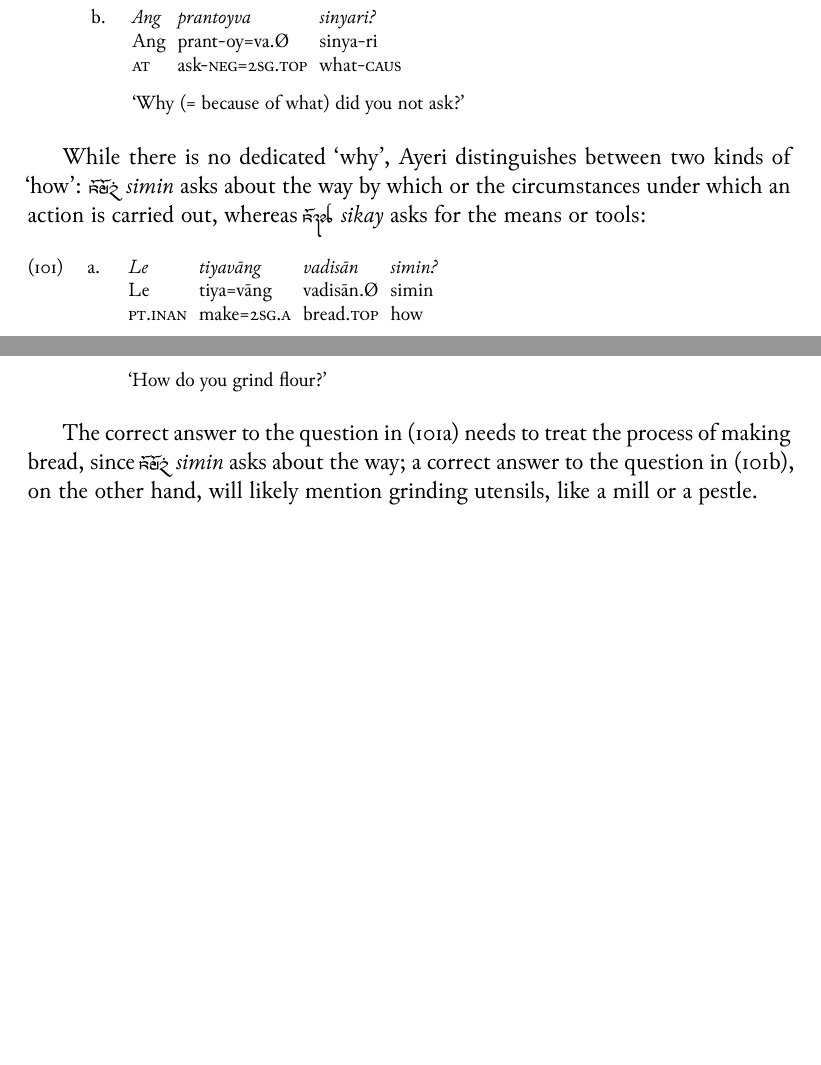
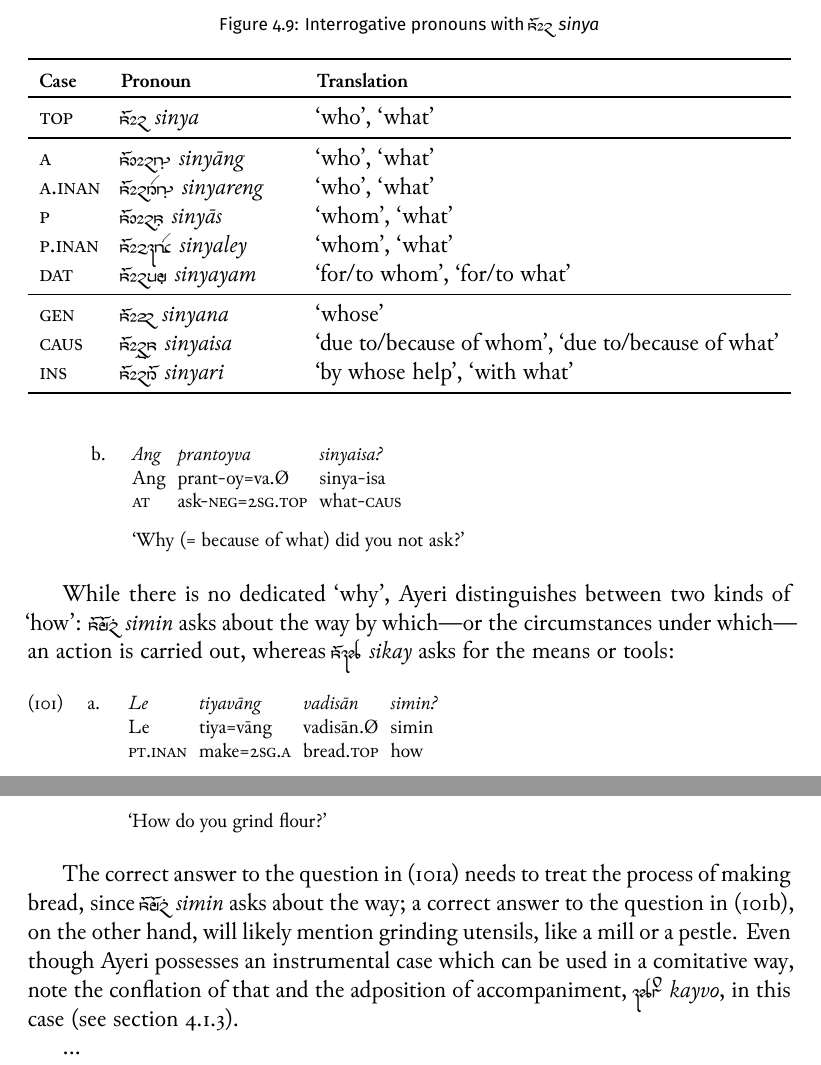
Before and after one commit to carbeck/ayerigrammar, a LaTeX thesis (grammar.tex, which reads chapters/gramcat.tex): two parts of page 132 of 138, joined at a grey line, cut at the place of the change, the shorter picture padded with empty space. The pictures show the PDF file grammar.pdf that the author committed with the source.

Commit message:
Inflections of sinya 'who/what'

```diff
--- a/chapters/gramcat.tex
+++ b/chapters/gramcat.tex
@@ -3602,9 +3603,75 @@ will likely constitute the topic of the sentence and the answer.
 \footnotetext{This may be shortened to just \xayr{sinYaaNF Ady?}{sinyāng
 adaya?}{who (is) there?} (who-\Aarg{} there).}
 
+\begin{figure}[tp]\centering
+\caption{Interrogative pronouns with \rayr{sinY}{sinya}}
+\begin{tabu} to \linewidth {X[1] X[3] X[8]}
+\tableheaderfont\toprule
+Case
+	& Pronoun
+	& Translation
+	\\
+
+\toprule
+
+\Top{}
+	& \rayr{sinY}{sinya}
+	& `who', `what'
+	\\
+
+\midrule
+
+\Aarg{}
+	& \rayr{sinYaaNF}{sinyāng}
+	& `who', `what'
+	\\
+
+\AargI{}
+	& \rayr{sinYreNF}{sinyareng}
+	& `who', `what'
+	\\
+\Parg{}
+	& \rayr{sinYaasF}{sinyās}
+	& `whom', `what'
+	\\
+\PargI{}
+	& \rayr{sinYlej}{sinyaley}
+	& `whom', `what'
+	\\
+\Dat{}
+	& \rayr{sinYymF}{sinyayam}
+	& `for/to whom', `for/to what'%, `where to'
+	\\
+
+\midrule
+
+\Gen{}
+	& \rayr{sinYn}{sinyana}
+	& `whose'%, `from where'
+	\\
+%
+% (Let's not make this fully 'cartesian', OK?)
+%
+% \Loc{}
+% 	& \rayr{sinYy}{sinyaya}
+% 	& `where'
+% 	\\
+
+\Caus{}
+	& \rayr{sinFy\_is}{sinyaisa}
+	& `due to/because of whom', `due to/because of what'
+	\\
+
+\Ins{}
+	& \rayr{sinYri}{sinyari}
+	& `by whose help', `with what'
+	\\
+
+\bottomrule
+\end{tabu}
+\label{fig:sinya}
+\end{figure}
+
 Ayeri does not strictly distinguish animate and inanimate entities in its
 interrogative pronouns, so there is no distinction between `who' and `what'.
 \rayr{sinY}{sinya} and/or the verb will simply inflect according to context and
-the speaker's expectations or knowledge. Thus, there is no dedicated question
-word for `why', since in Ayeri one can simply ask `due to what/whom' by
-inflecting \rayr{sinY}{sinya}:
@@ -3618,8 +3688,8 @@ inflecting \rayr{sinY}{sinya}:
 \endgl
 
 \a\begingl
-	\gla Ang prantoyva sinyari? //
-	\glb Ang prant-oy=va.Ø sinya-ri //
+	\gla Ang prantoyva sinyaisa? //
+	\glb Ang prant-oy=va.Ø sinya-isa //
 	\glc \AgtT{} ask-\Neg{}=\Ssg{}.\Top{} what-\Caus{} //
 	\glft `Why (= because of what) did you not ask?' //
 \endgl
@@ -3651,8 +3721,13 @@ means or tools:
 The correct answer to the question in (\ref{ex:simin}) needs to treat the
 process of making bread, since \rayr{siminF}{simin} asks about the way; a
 correct answer to the question in (\ref{ex:sikay}), on the other hand, will
-likely mention grinding utensils, like a mill or a pestle.
+likely mention grinding utensils, like a mill or a pestle. Even though
+Ayeri possesses an instrumental case which can be used in a comitative way,
+note the conflation of that and the adposition of accompaniment,
+\rayr{kjvo}{kayvo}, in this case (see \autoref{subsubsec:instrumental}).
 
 \index{pronouns!interrogative|)}
 
+...
+
 \index{pronouns|)}
```
Also changed, not shown: grammar.pdf, chapters/gramcat.tex (14 more changed lines).
